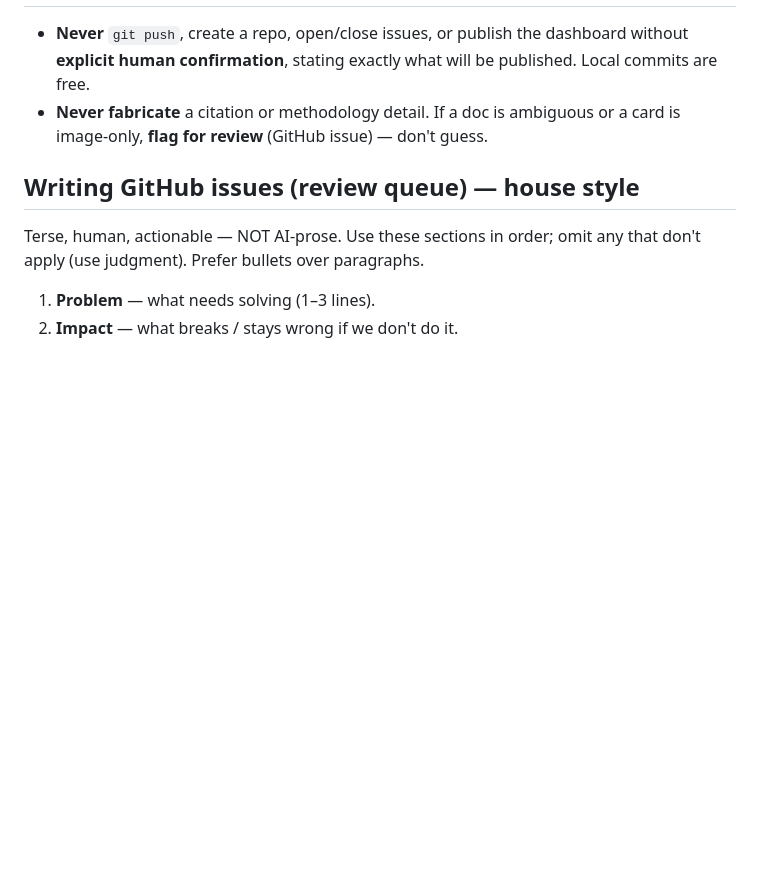
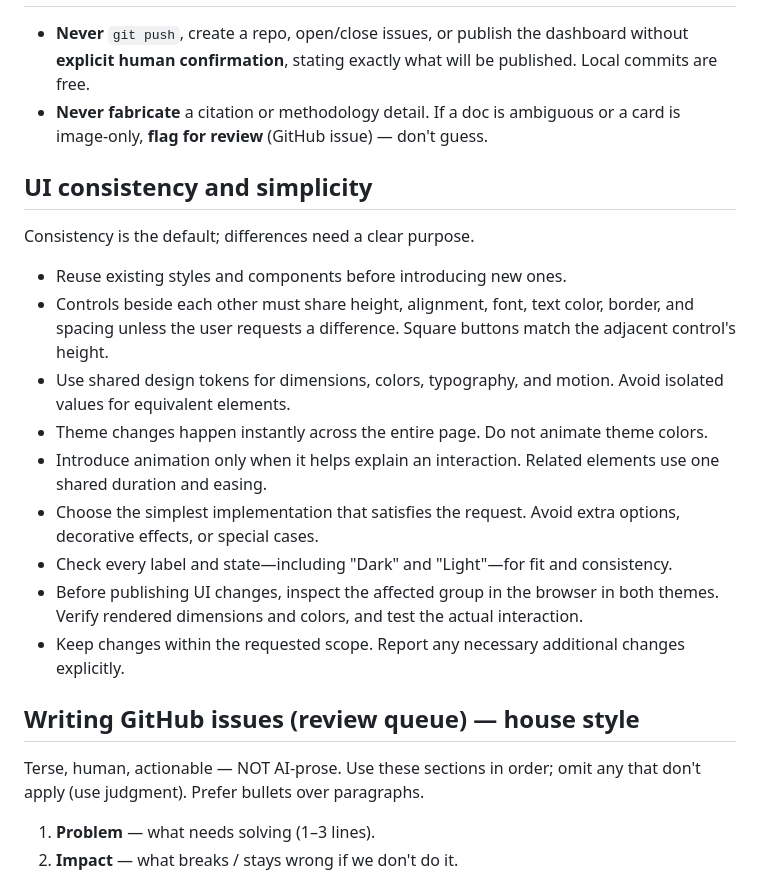
Before and after one commit to christicode/benchmark-citations, a Markdown page: AGENTS.md, the part around the change. GitHub-like rendering; blank space fills up the shorter version.

Commit message:
Document UI consistency and simplicity requirements

```diff
--- a/AGENTS.md
+++ b/AGENTS.md
@@ -97,6 +97,24 @@ Action on push to the scripts OR the flat-file inputs (`data/registry.yaml`, `da
 - **Never fabricate** a citation or methodology detail. If a doc is ambiguous or a card is
   image-only, **flag for review** (GitHub issue) — don't guess.
 
+## UI consistency and simplicity
+Consistency is the default; differences need a clear purpose.
+
+- Reuse existing styles and components before introducing new ones.
+- Controls beside each other must share height, alignment, font, text color, border, and
+  spacing unless the user requests a difference. Square buttons match the adjacent control's height.
+- Use shared design tokens for dimensions, colors, typography, and motion. Avoid isolated
+  values for equivalent elements.
+- Theme changes happen instantly across the entire page. Do not animate theme colors.
+- Introduce animation only when it helps explain an interaction. Related elements use one
+  shared duration and easing.
+- Choose the simplest implementation that satisfies the request. Avoid extra options,
+  decorative effects, or special cases.
+- Check every label and state—including "Dark" and "Light"—for fit and consistency.
+- Before publishing UI changes, inspect the affected group in the browser in both themes.
+  Verify rendered dimensions and colors, and test the actual interaction.
+- Keep changes within the requested scope. Report any necessary additional changes explicitly.
+
 ## Writing GitHub issues (review queue) — house style
 Terse, human, actionable — NOT AI-prose. Use these sections in order; omit any that don't
 apply (use judgment). Prefer bullets over paragraphs.
```
